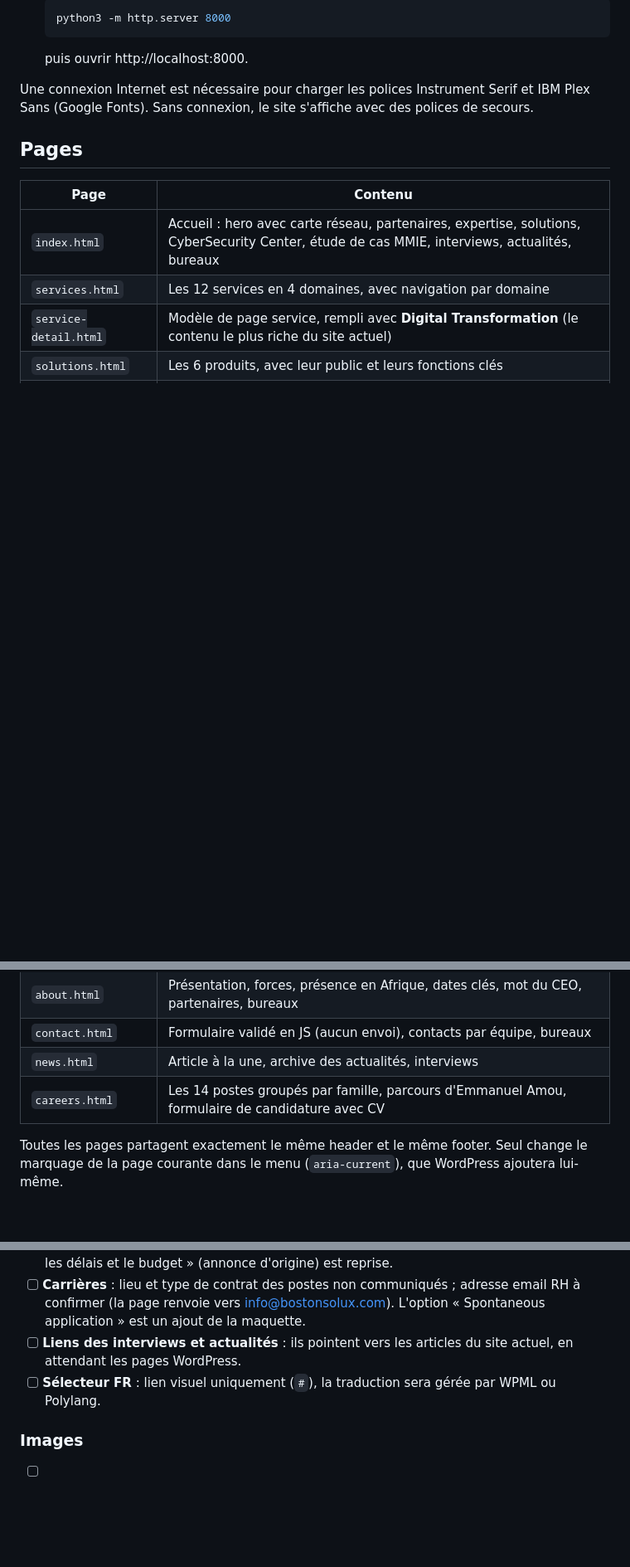
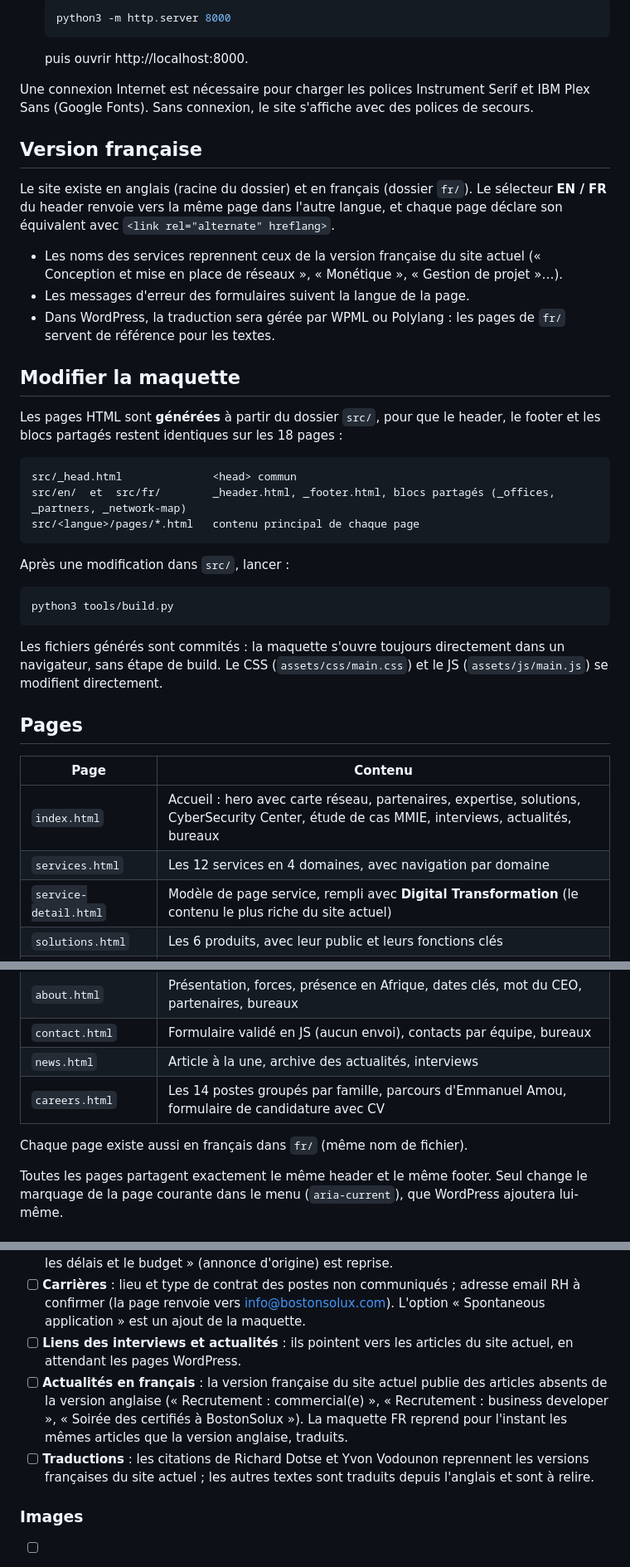
Before and after one commit to Reneghis1999/bostonsolux--refonte, a Markdown page: README.md, 3 parts joined by grey strips. Shown at 83% size. Rendered like a GitHub page; blank space fills up the shorter version.

Commit message:
docs: README (version française, génération des pages)
Co-Authored-By: Claude Opus 5.5 <noreply@anthropic.com>
Claude-Session: https://claude.ai/code/session_01C1BQmJ4VSExnZLJuHjbkkt

````diff
--- a/README.md
+++ b/README.md
@@ -13,6 +13,32 @@ Maquette HTML/CSS/JS (vanilla, sans build) de la refonte de [bostonsolux.com](ht
 
 Une connexion Internet est nécessaire pour charger les polices Instrument Serif et IBM Plex Sans (Google Fonts). Sans connexion, le site s'affiche avec des polices de secours.
 
+## Version française
+
+Le site existe en anglais (racine du dossier) et en français (dossier `fr/`). Le sélecteur **EN / FR** du header renvoie vers la même page dans l'autre langue, et chaque page déclare son équivalent avec `<link rel="alternate" hreflang>`.
+
+- Les noms des services reprennent ceux de la version française du site actuel (« Conception et mise en place de réseaux », « Monétique », « Gestion de projet »…).
+- Les messages d'erreur des formulaires suivent la langue de la page.
+- Dans WordPress, la traduction sera gérée par WPML ou Polylang : les pages de `fr/` servent de référence pour les textes.
+
+## Modifier la maquette
+
+Les pages HTML sont **générées** à partir du dossier `src/`, pour que le header, le footer et les blocs partagés restent identiques sur les 18 pages :
+
+```
+src/_head.html              <head> commun
+src/en/  et  src/fr/        _header.html, _footer.html, blocs partagés (_offices, _partners, _network-map)
+src/<langue>/pages/*.html   contenu principal de chaque page
+```
+
+Après une modification dans `src/`, lancer :
+
+```bash
+python3 tools/build.py
+```
+
+Les fichiers générés sont commités : la maquette s'ouvre toujours directement dans un navigateur, sans étape de build. Le CSS (`assets/css/main.css`) et le JS (`assets/js/main.js`) se modifient directement.
+
 ## Pages
 
 | Page | Contenu |
@@ -26,6 +52,8 @@ Une connexion Internet est nécessaire pour charger les polices Instrument Serif
 | `contact.html` | Formulaire validé en JS (aucun envoi), contacts par équipe, bureaux |
 | `news.html` | Article à la une, archive des actualités, interviews |
 | `careers.html` | Les 14 postes groupés par famille, parcours d'Emmanuel Amou, formulaire de candidature avec CV |
+
+Chaque page existe aussi en français dans `fr/` (même nom de fichier).
 
 Toutes les pages partagent exactement le même header et le même footer. Seul change le marquage de la page courante dans le menu (`aria-current`), que WordPress ajoutera lui-même.
 
@@ -75,7 +103,8 @@ Inspirée du style de la page d'accueil de CinetPay, adaptée à la charte Bosto
 - [ ] **Étude de cas MMIE** : aucun chiffre de résultat disponible ; seule la mention « livré dans les délais et le budget » (annonce d'origine) est reprise.
 - [ ] **Carrières** : lieu et type de contrat des postes non communiqués ; adresse email RH à confirmer (la page renvoie vers info@bostonsolux.com). L'option « Spontaneous application » est un ajout de la maquette.
 - [ ] **Liens des interviews et actualités** : ils pointent vers les articles du site actuel, en attendant les pages WordPress.
-- [ ] **Sélecteur FR** : lien visuel uniquement (`#`), la traduction sera gérée par WPML ou Polylang.
+- [ ] **Actualités en français** : la version française du site actuel publie des articles absents de la version anglaise (« Recrutement : commercial(e) », « Recrutement : business developer », « Soirée des certifiés à BostonSolux »). La maquette FR reprend pour l'instant les mêmes articles que la version anglaise, traduits.
+- [ ] **Traductions** : les citations de Richard Dotse et Yvon Vodounon reprennent les versions françaises du site actuel ; les autres textes sont traduits depuis l'anglais et sont à relire.
 
 ### Images
 - [ ] **Logo blanc officiel** : dans le pied de page, le logo est passé en blanc par un filtre CSS.
````
